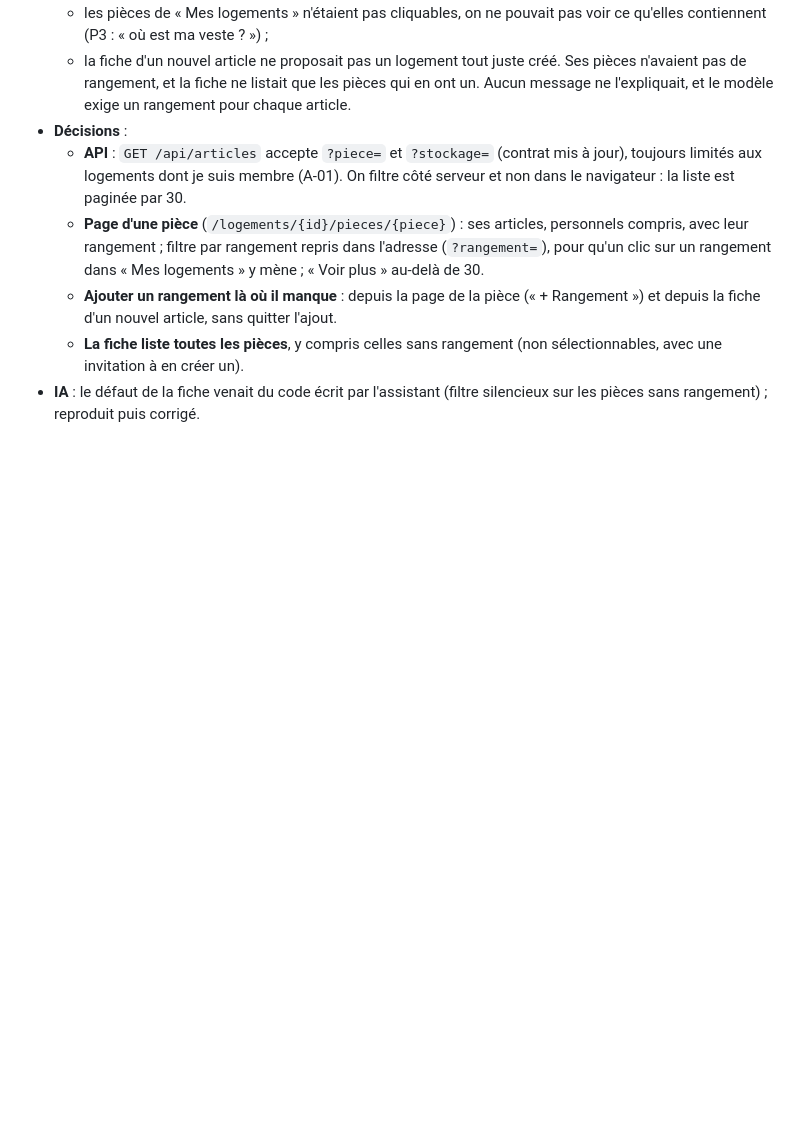
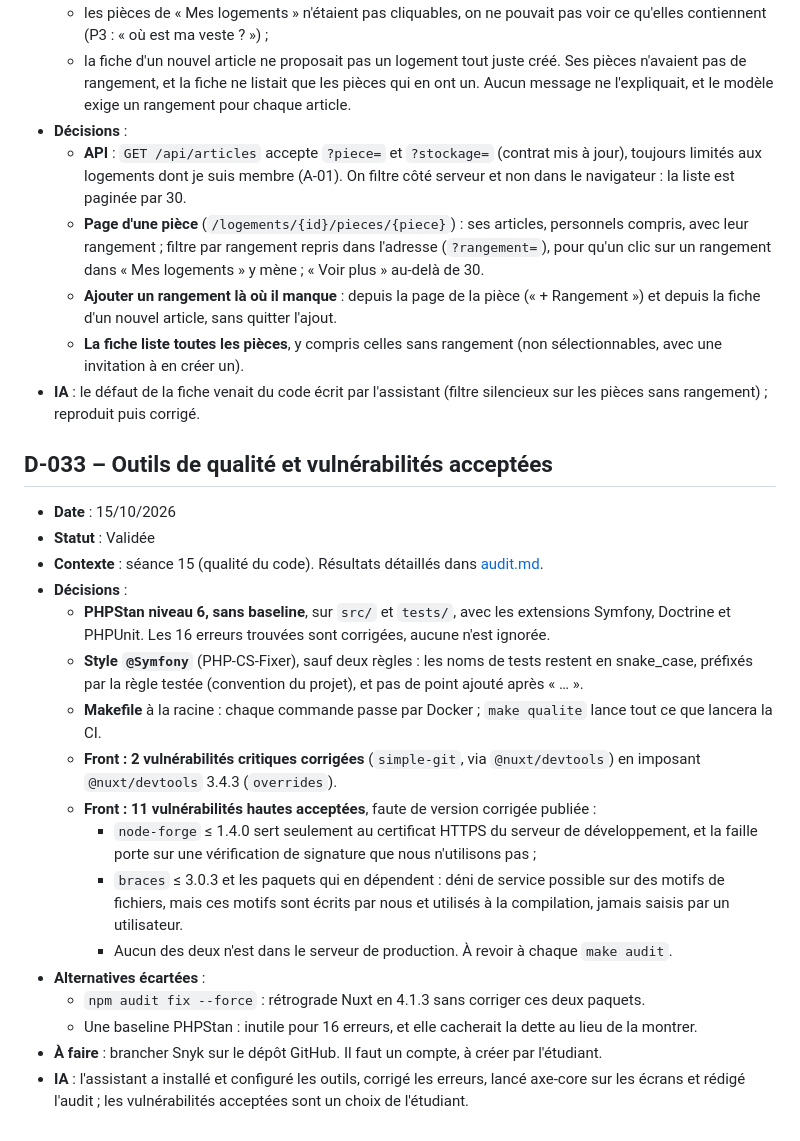
Before and after one commit to EthanMauclair/mmi24e12-WR506D-v2, a Markdown page: docs/journal-decisions.md, the part around the change. Drawn GitHub-style; blank space fills up the shorter version.

```diff
--- a/docs/journal-decisions.md
+++ b/docs/journal-decisions.md
@@ -433,3 +433,23 @@ Statuts possibles : **Validée**, **Hypothèse** (en attente de confirmation du
   - **Ajouter un rangement là où il manque** : depuis la page de la pièce (« + Rangement ») et depuis la fiche d'un nouvel article, sans quitter l'ajout.
   - **La fiche liste toutes les pièces**, y compris celles sans rangement (non sélectionnables, avec une invitation à en créer un).
 - **IA** : le défaut de la fiche venait du code écrit par l'assistant (filtre silencieux sur les pièces sans rangement) ; reproduit puis corrigé.
+
+## D-033 – Outils de qualité et vulnérabilités acceptées
+
+- **Date** : 15/10/2026
+- **Statut** : Validée
+- **Contexte** : séance 15 (qualité du code). Résultats détaillés dans [audit.md](../audit.md).
+- **Décisions** :
+  - **PHPStan niveau 6, sans baseline**, sur `src/` et `tests/`, avec les extensions Symfony, Doctrine et PHPUnit. Les 16 erreurs trouvées sont corrigées, aucune n'est ignorée.
+  - **Style `@Symfony`** (PHP-CS-Fixer), sauf deux règles : les noms de tests restent en snake_case, préfixés par la règle testée (convention du projet), et pas de point ajouté après « … ».
+  - **Makefile** à la racine : chaque commande passe par Docker ; `make qualite` lance tout ce que lancera la CI.
+  - **Front : 2 vulnérabilités critiques corrigées** (`simple-git`, via `@nuxt/devtools`) en imposant `@nuxt/devtools` 3.4.3 (`overrides`).
+  - **Front : 11 vulnérabilités hautes acceptées**, faute de version corrigée publiée :
+    - `node-forge` ≤ 1.4.0 sert seulement au certificat HTTPS du serveur de développement, et la faille porte sur une vérification de signature que nous n'utilisons pas ;
+    - `braces` ≤ 3.0.3 et les paquets qui en dépendent : déni de service possible sur des motifs de fichiers, mais ces motifs sont écrits par nous et utilisés à la compilation, jamais saisis par un utilisateur.
+    - Aucun des deux n'est dans le serveur de production. À revoir à chaque `make audit`.
+- **Alternatives écartées** :
+  - `npm audit fix --force` : rétrograde Nuxt en 4.1.3 sans corriger ces deux paquets.
+  - Une baseline PHPStan : inutile pour 16 erreurs, et elle cacherait la dette au lieu de la montrer.
+- **À faire** : brancher Snyk sur le dépôt GitHub. Il faut un compte, à créer par l'étudiant.
+- **IA** : l'assistant a installé et configuré les outils, corrigé les erreurs, lancé axe-core sur les écrans et rédigé l'audit ; les vulnérabilités acceptées sont un choix de l'étudiant.
```
Also changed, not shown: README.md (+15 -0 lines), audit.md (added, +139 -0 lines).
